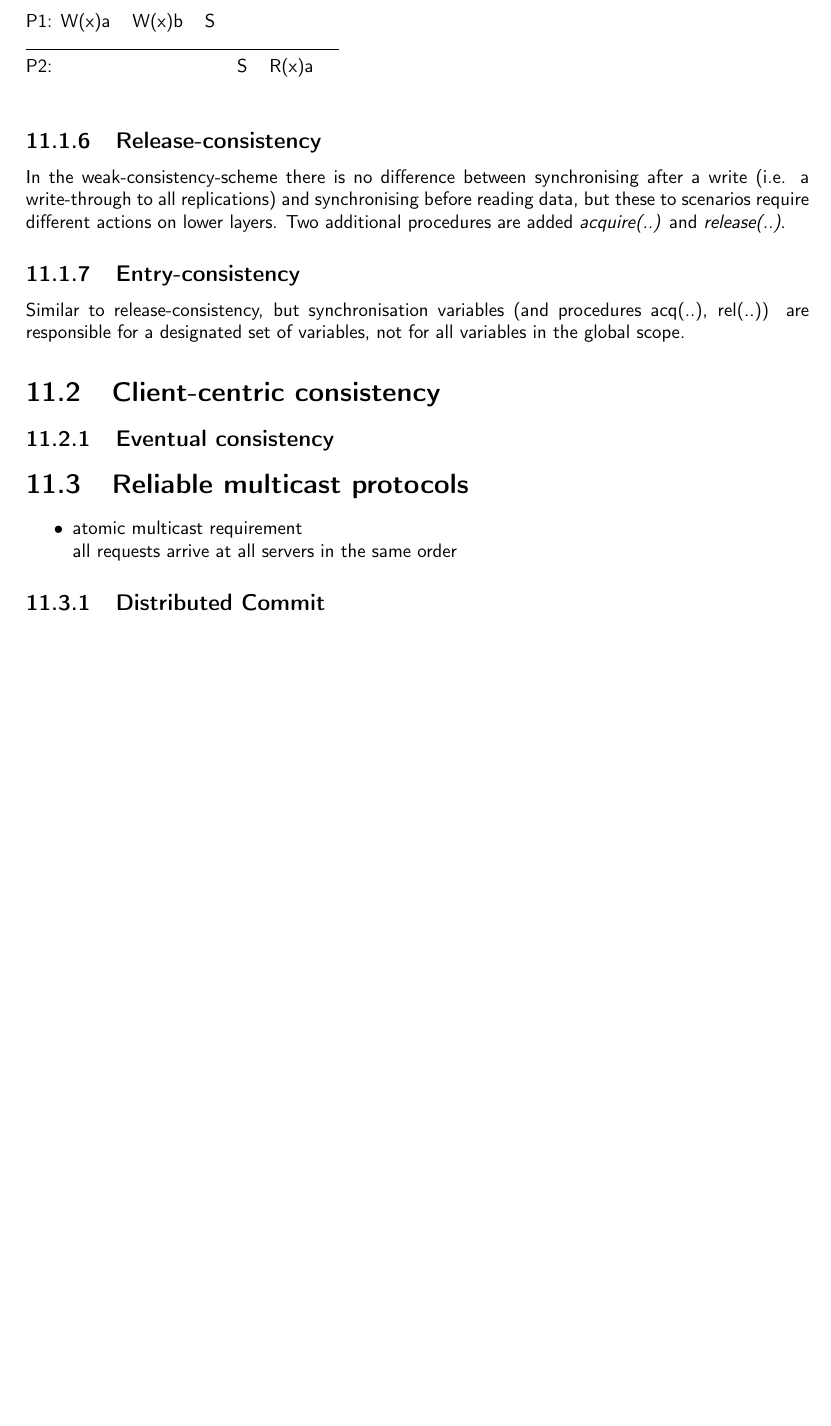
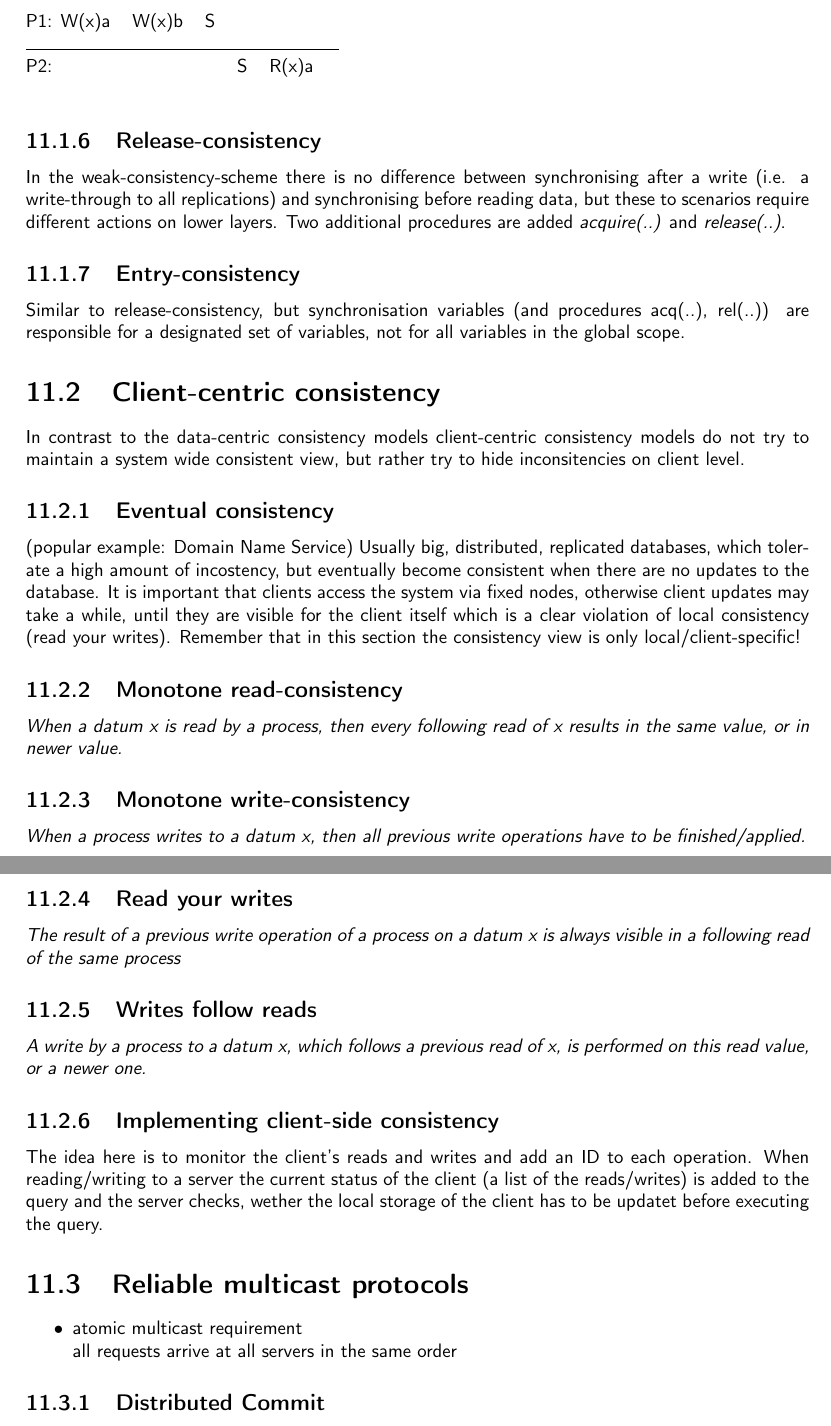
Before and after one commit to N8Fear/DistributedSystems, a LaTeX document (VS.tex, which reads chapter/consistency.tex): part of page 47 of 49 before the commit and two parts of pages 47 and 48 of 49 after it, the two joined at a grey line, cut so that both start at the same text, the shorter picture padded with empty space. Compiled offline with pdfLaTeX.

Commit message:
added client-side consistency

```diff
--- a/chapter/consistency.tex
+++ b/chapter/consistency.tex
@@ -135,7 +135,29 @@ Two additional procedures are added \emph{acquire(..)} and \emph{release(..)}.
 Similar to release-consistency, but synchronisation variables (and procedures acq(..), rel(..)) are responsible for a designated set of variables, not for all variables in the global scope.
 
 \section{Client-centric consistency}
+In contrast to the data-centric consistency models client-centric consistency models do not try to maintain a system wide consistent view, but rather try to hide inconsitencies on client level.
+
 \subsection{Eventual consistency}
+(popular example: Domain Name Service)
+Usually big, distributed, replicated databases, which tolerate a high amount of incostency, but eventually become consistent when there are no updates to the database.
+It is important that clients access the system via fixed nodes, otherwise client updates may take a while, until they are visible for the client itself which is a clear violation of local consistency (read your writes).
+Remember that in this section the consistency view is only local/client-specific!
+
+\subsection{Monotone read-consistency}
+\emph{When a datum x is read by a process, then every following read of x results in the same value, or in newer value.}
+
+\subsection{Monotone write-consistency}
+\emph{When a process writes to a datum x, then all previous write operations have to be finished/applied.}
+
+\subsection{Read your writes}
+\emph{The result of a previous write operation of a process on a datum x is always visible in a following read of the same process}
+
+\subsection{Writes follow reads}
+\emph{A write by a process to a datum x, which follows a previous read of x, is performed on this read value, or a newer one.}
+
+\subsection{Implementing client-side consistency}
+The idea here is to monitor the client's reads and writes and add an ID to each operation. When reading/writing to a server the current status of the client (a list of the reads/writes) is added to the query and the server checks, wether the local storage of the client has to be updatet before executing the query.
+
 \section{Reliable multicast protocols}
 \begin{compactitem}
 	\item atomic multicast requirement\\
```
Also changed, not shown: VS.pdf (deleted).
